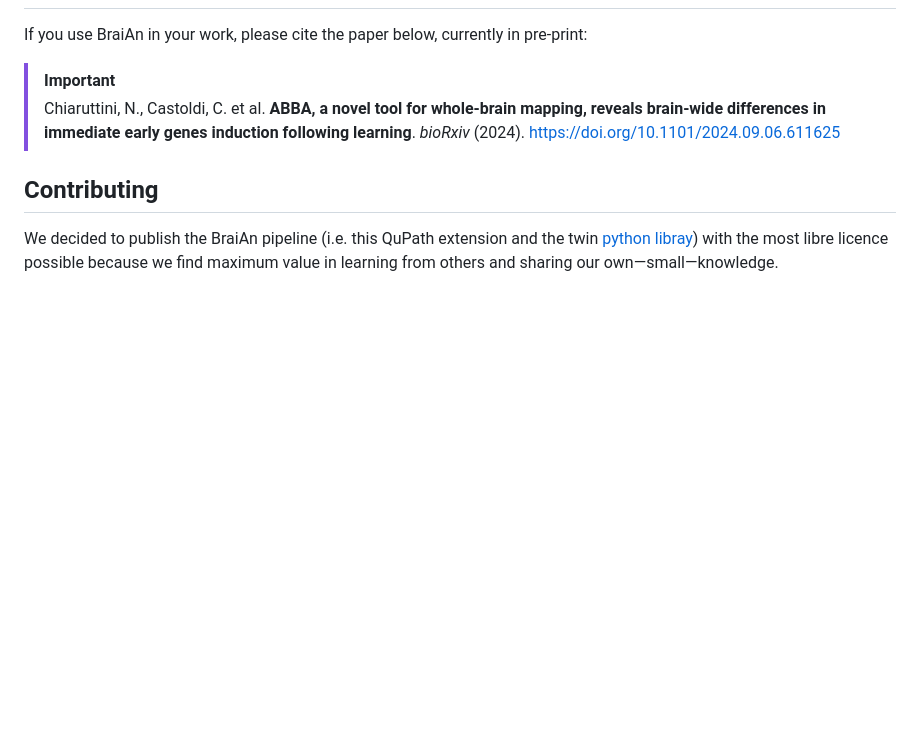
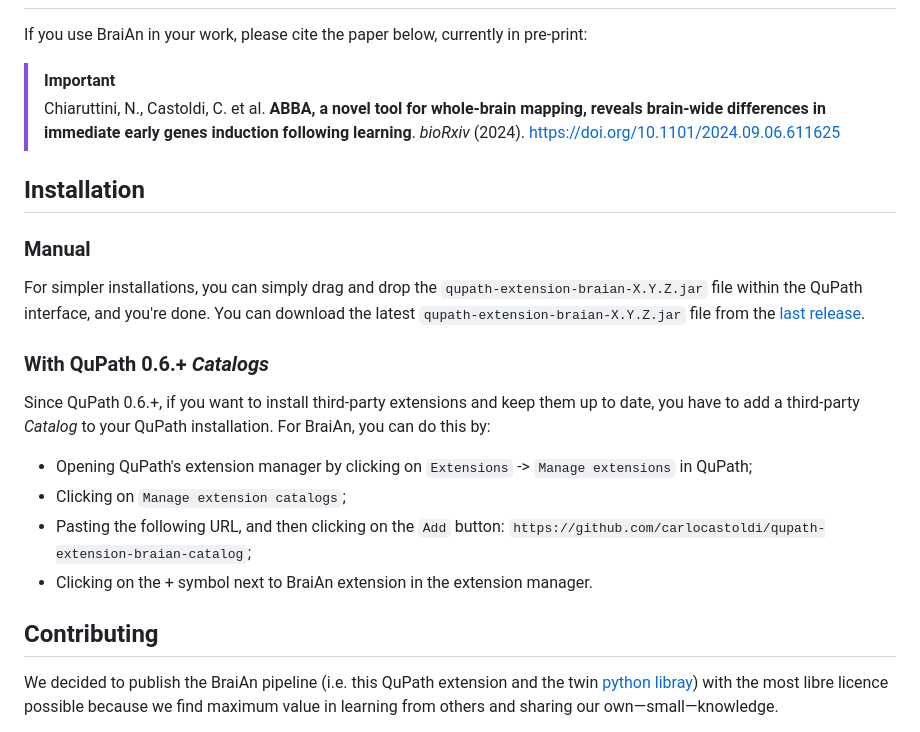
Before and after one commit to carlocastoldi/qupath-extension-braian, a Markdown page: README.md, the part around the change. Drawn GitHub-style; blank space fills up the shorter version.

Commit message:
add installation instructions in README

```diff
--- a/README.md
+++ b/README.md
@@ -44,6 +44,19 @@ If you use BraiAn in your work, please cite the paper below, currently in pre-pr
 > Chiaruttini, N., Castoldi, C. et al. **ABBA, a novel tool for whole-brain mapping, reveals brain-wide differences in immediate early genes induction following learning**. _bioRxiv_ (2024).
 > [https://doi.org/10.1101/2024.09.06.611625](https://doi.org/10.1101/2024.09.06.611625)
 
+## Installation
+### Manual
+For simpler installations, you can simply drag and drop the `qupath-extension-braian-X.Y.Z.jar` file within the QuPath interface, and you're done.
+You can download the latest `qupath-extension-braian-X.Y.Z.jar` file from the [last release](https://github.com/carlocastoldi/qupath-extension-braian/releases/latest).
+
+### With QuPath 0.6.+ _Catalogs_
+Since QuPath 0.6.+, if you want to install third-party extensions and keep them up to date, you have to add a third-party _Catalog_ to your QuPath installation.
+For BraiAn, you can do this by:
++ Opening QuPath's extension manager by clicking on `Extensions` -> `Manage extensions` in QuPath;
++ Clicking on `Manage extension catalogs`;
++ Pasting the following URL, and then clicking on the `Add` button: `https://github.com/carlocastoldi/qupath-extension-braian-catalog`;
++ Clicking on the + symbol next to BraiAn extension in the extension manager.
+
 ## Contributing
 
 We decided to publish the BraiAn pipeline (i.e. this QuPath extension and the twin [python libray](https://codeberg.org/SilvaLab/BraiAn)) with the most libre licence possible because we find maximum value in learning from others and sharing our own—small—knowledge.
```
